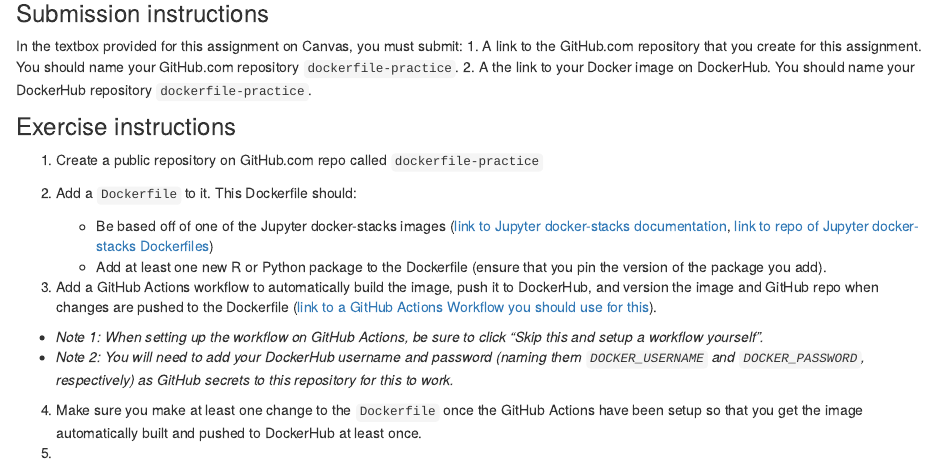
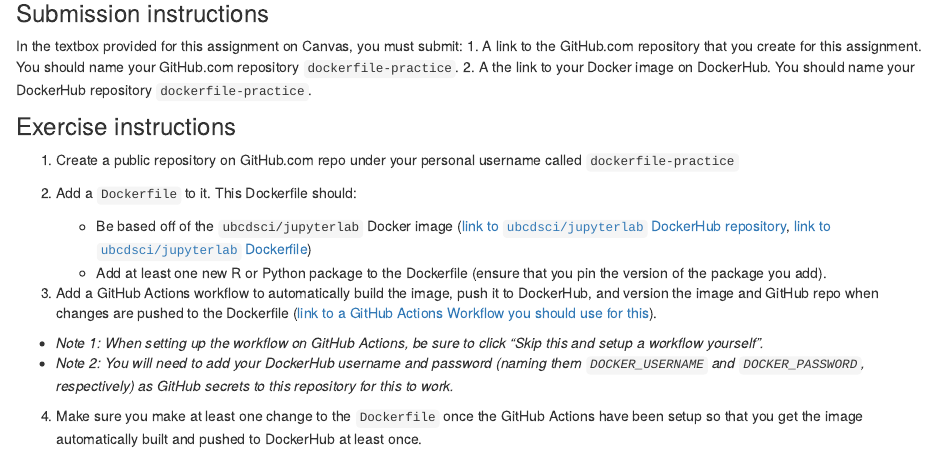
Before and after one commit to UBC-DSCI/dsci-310-student, an R Markdown document (individual_assignment3.Rmd): the page in a window 1100 px wide, from 140 px down. Rendered offline with R 4.5, knitr and Pandoc, with nearby package versions; drawn as R Markdown's standard HTML page in place of the format the file asks for.

Commit message:
Using ubcdsci/jupyterlab docker image as base image for assignment for simplicity

```diff
--- a/individual_assignment3.Rmd
+++ b/individual_assignment3.Rmd
@@ -12,10 +12,10 @@
 
 ### Exercise instructions
 
-1. Create a public repository on GitHub.com repo called `dockerfile-practice`
+1. Create a public repository on GitHub.com repo under your personal username called `dockerfile-practice`
 
 2. Add a `Dockerfile` to it. This Dockerfile should:
-    - Be based off of one of the Jupyter docker-stacks images ([link to Jupyter docker-stacks documentation](https://jupyter-docker-stacks.readthedocs.io/en/latest/index.html), [link to repo of Jupyter docker-stacks Dockerfiles](https://github.com/jupyter/docker-stacks))
+    - Be based off of the `ubcdsci/jupyterlab` Docker image ([link to `ubcdsci/jupyterlab` DockerHub repository](https://hub.docker.com/repository/docker/ubcdsci/jupyterlab), [link to `ubcdsci/jupyterlab` Dockerfile](https://github.com/UBC-DSCI/jupyterlab/blob/main/Dockerfile))
     - Add at least one new R or Python package to the Dockerfile (ensure that you pin the version of the package you add).
 
 3. Add a GitHub Actions workflow to automatically build the image, push it to DockerHub, and version the image and GitHub repo when changes are pushed to the Dockerfile ([link to a GitHub Actions Workflow you should use for this](https://github.com/ttimbers/dockerfile-practice/blob/main/.github/workflows/publish_docker_image.yml)).
@@ -24,4 +24,3 @@
   - *Note 2: You will need to add your DockerHub username and password (naming them `DOCKER_USERNAME` and `DOCKER_PASSWORD`, respectively) as GitHub secrets to this repository for this to work.*
 
 4. Make sure you make at least one change to the `Dockerfile` once the GitHub Actions have been setup so that you get the image automatically built and pushed to DockerHub at least once.
-5.
```
